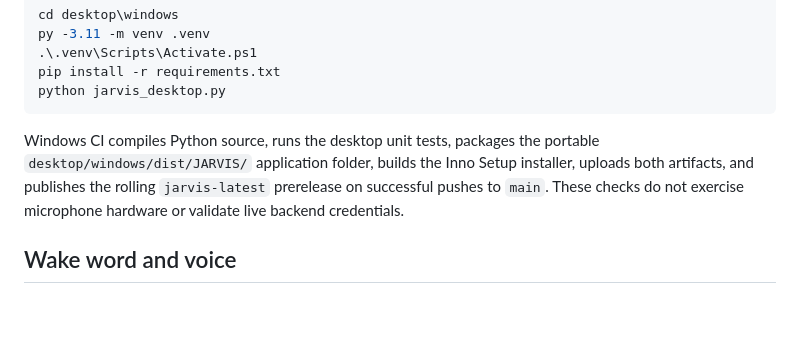
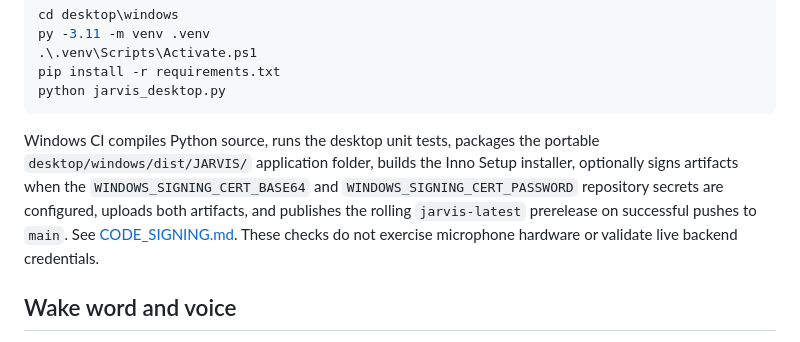
Before and after one commit to rustmofficialwork-lab/Jarvis, a Markdown page: README.md, the part around the change. Drawn GitHub-style; blank space fills up the shorter version.

Commit message:
Document Windows code-signing setup

````diff
--- a/README.md
+++ b/README.md
@@ -16,7 +16,7 @@ pip install -r requirements.txt
 python jarvis_desktop.py
 ```
 
-Windows CI compiles Python source, runs the desktop unit tests, packages the portable `desktop/windows/dist/JARVIS/` application folder, builds the Inno Setup installer, uploads both artifacts, and publishes the rolling `jarvis-latest` prerelease on successful pushes to `main`. These checks do not exercise microphone hardware or validate live backend credentials.
+Windows CI compiles Python source, runs the desktop unit tests, packages the portable `desktop/windows/dist/JARVIS/` application folder, builds the Inno Setup installer, optionally signs artifacts when the `WINDOWS_SIGNING_CERT_BASE64` and `WINDOWS_SIGNING_CERT_PASSWORD` repository secrets are configured, uploads both artifacts, and publishes the rolling `jarvis-latest` prerelease on successful pushes to `main`. See [CODE_SIGNING.md](desktop/windows/CODE_SIGNING.md). These checks do not exercise microphone hardware or validate live backend credentials.
 
 ## Wake word and voice
 
````
